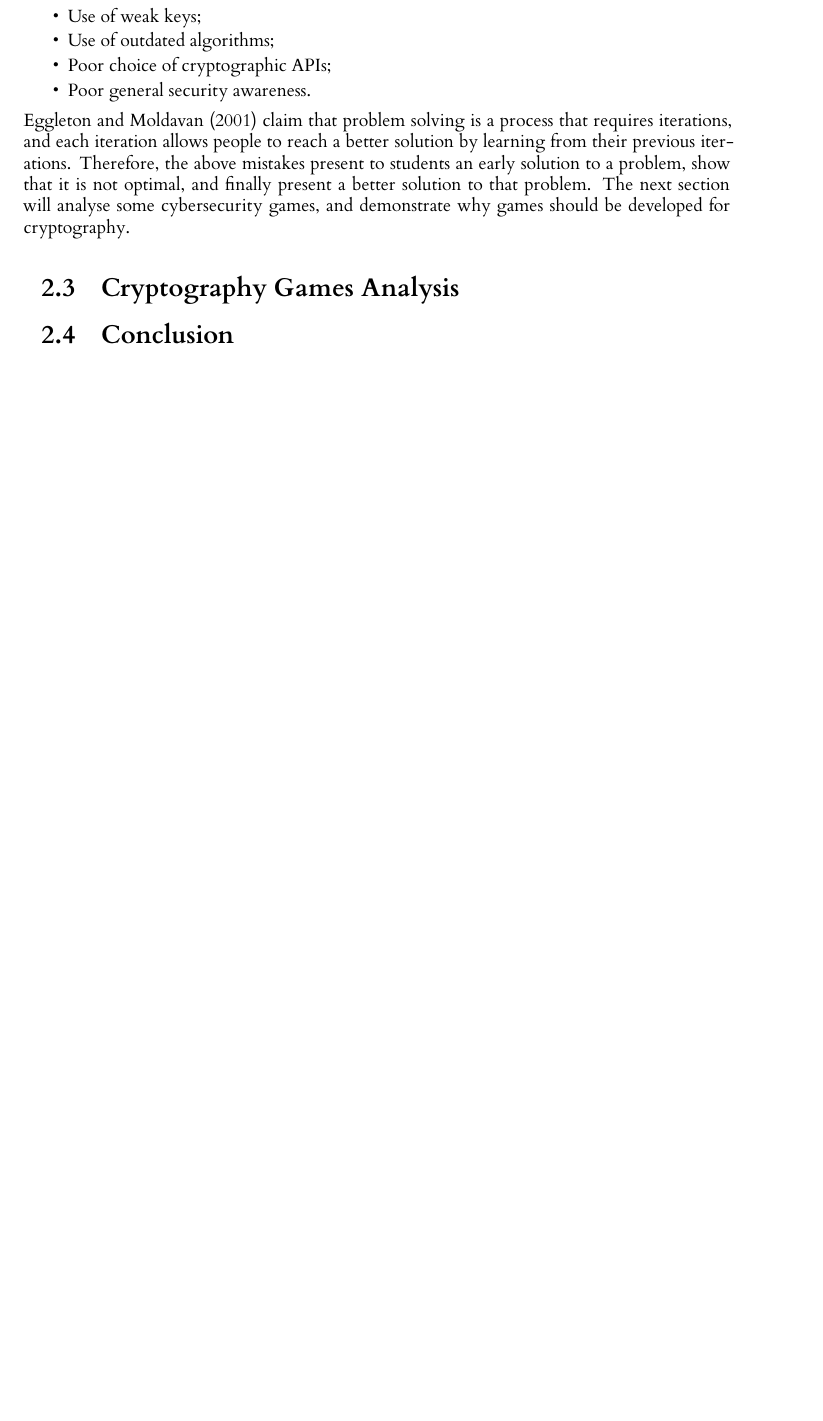
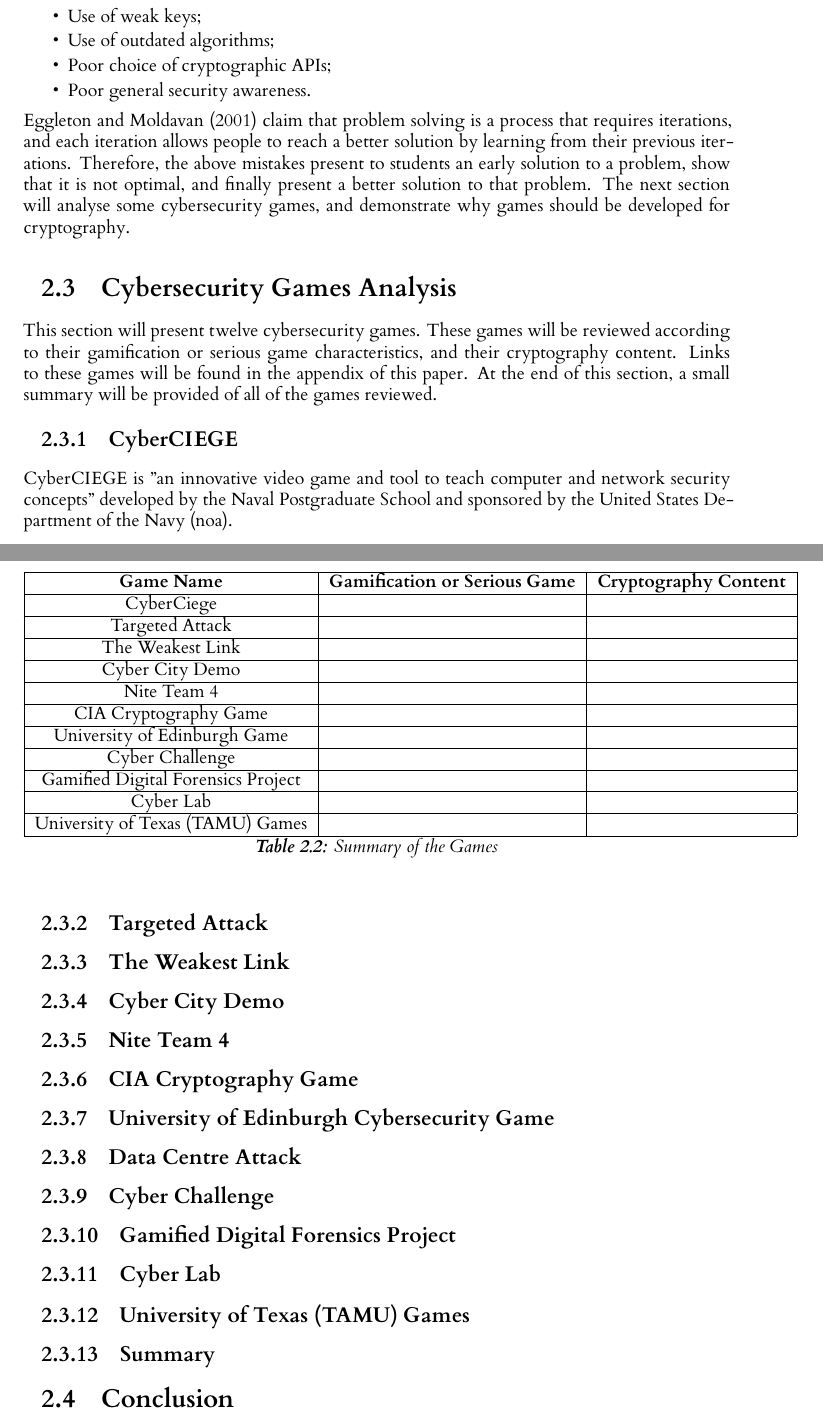
Before and after one commit to fmavb/level4Project, a LaTeX thesis (dissertation/l4proj.tex): part of page 12 of 25 before the commit and two parts of pages 13 and 14 of 27 after it, the two joined at a grey line, cut so that both start at the same text, the shorter picture padded with empty space. Compiled offline with XeLaTeX.

Commit message:
Game review structure

```diff
--- a/dissertation/l4proj.tex
+++ b/dissertation/l4proj.tex
@@ -405,7 +405,72 @@
 finally present a better solution to that problem.
 The next section will analyse some cybersecurity games, and demonstrate why games should be developed for cryptography.
 
-\section{Cryptography Games Analysis}
+\section{Cybersecurity Games Analysis}
+
+This section will present twelve cybersecurity games. These games will be reviewed according to their gamification or serious game characteristics,
+and their cryptography content. Links to these games will be found in the appendix of this paper.
+At the end of this section, a small summary will be provided of all of the games reviewed.
+
+\subsection{CyberCIEGE}
+
+CyberCIEGE is "an innovative video game and tool to teach computer and network security concepts" developed by the Naval Postgraduate School and
+sponsored by the United States Department of the Navy \citep{noauthor_cyberciege_nodate}.
+
+\subsection{Targeted Attack}
+
+\subsection{The Weakest Link}
+
+\subsection{Cyber City Demo}
+
+\subsection{Nite Team 4}
+
+\subsection{CIA Cryptography Game}
+
+\subsection{University of Edinburgh Cybersecurity Game}
+
+\subsection{Data Centre Attack}
+
+\subsection{Cyber Challenge}
+
+\subsection{Gamified Digital Forensics Project}
+
+\subsection{Cyber Lab}
+
+\subsection{University of Texas (TAMU) Games}
+
+\subsection{Summary}
+
+\begin{table}[]
+    \centering
+    \begin{tabular}{|c|c|c|}
+        \hline
+        \textbf{Game Name} & \textbf{Gamification or Serious Game} & \textbf{Cryptography Content} \\
+        \hline
+        CyberCiege & & \\
+        \hline
+        Targeted Attack & & \\
+        \hline
+        The Weakest Link & & \\
+        \hline
+        Cyber City Demo & & \\
+        \hline
+        Nite Team 4 & & \\
+        \hline
+        CIA Cryptography Game & & \\
+        \hline
+        University of Edinburgh Game & & \\
+        \hline
+        Cyber Challenge & & \\
+        \hline
+        Gamified Digital Forensics Project & & \\
+        \hline
+        Cyber Lab & & \\
+        \hline
+        University of Texas (TAMU) Games & & \\
+        \hline
+    \end{tabular}
+    \caption{Summary of the Games}\label{tab:games}
+\end{table}
 
 \section{Conclusion}
 
```
Also changed, not shown: dissertation/l4proj.bib (+9 -2 lines), timelog.md (+3 -0 lines).
